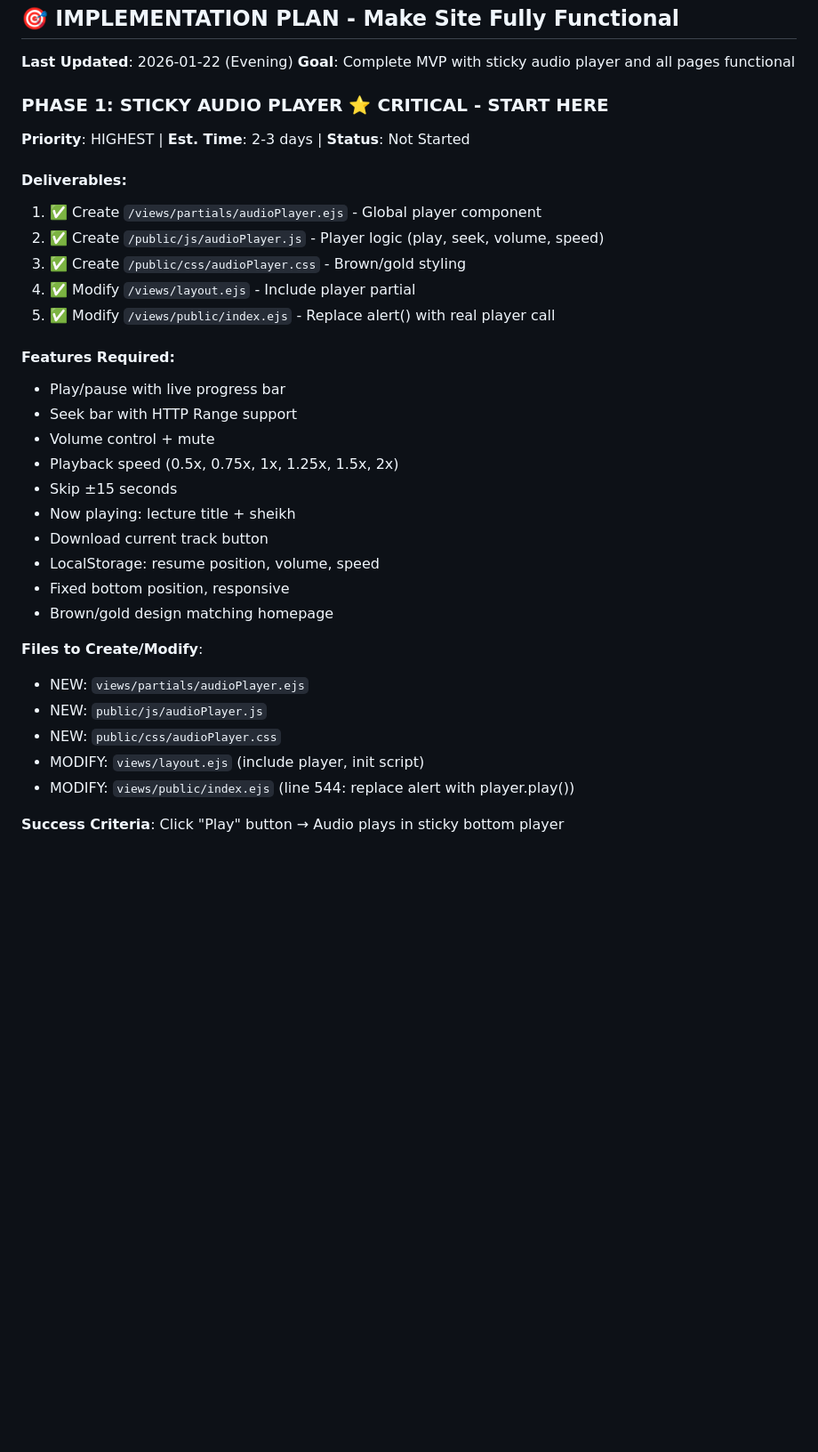
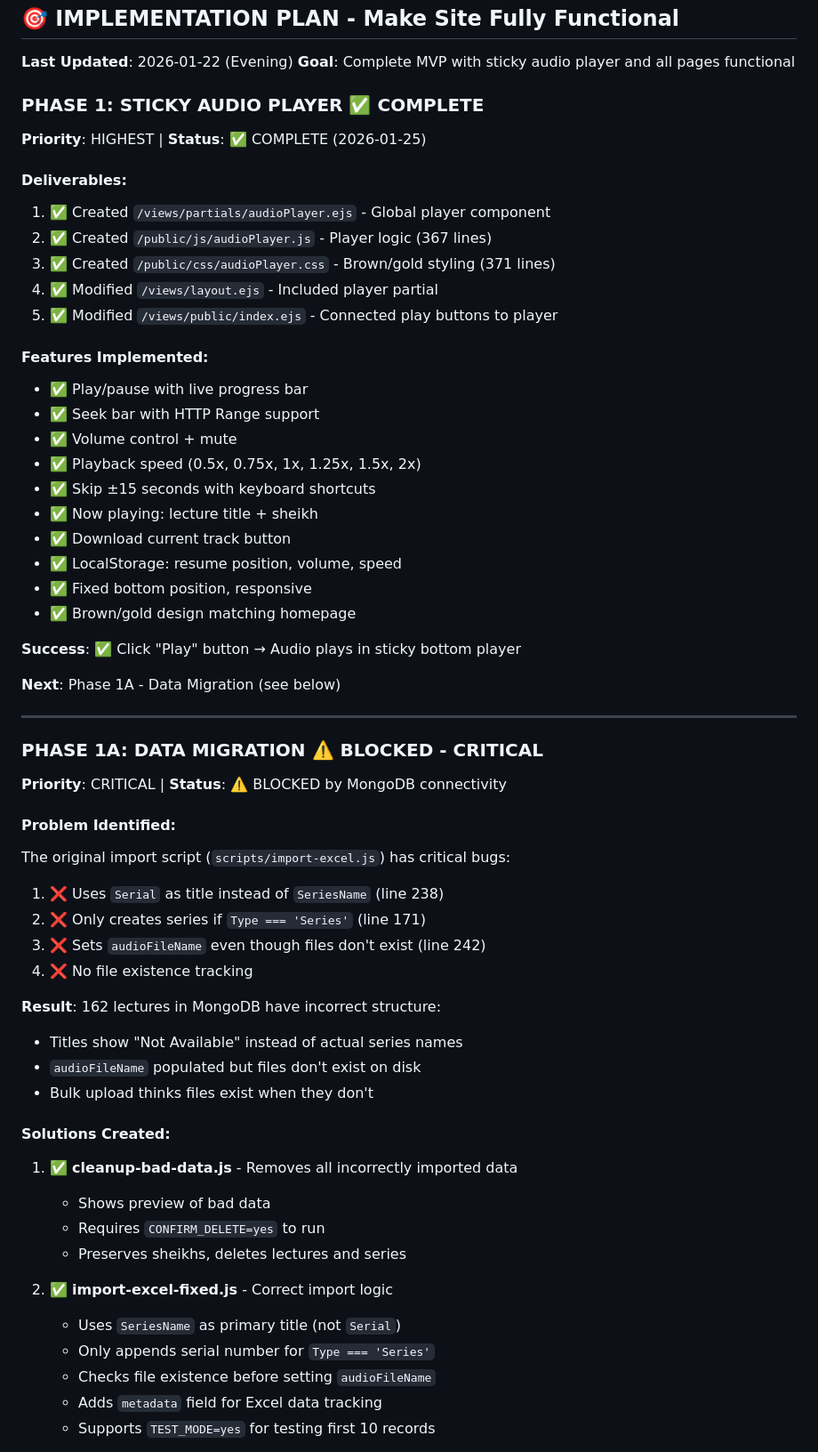
Before and after one commit to Mohamed-AH/wurud, a Markdown page: claude.md, the part around one of its changes. Shown at 89% size. GitHub-like rendering; blank space fills up the shorter version.

```diff
--- a/claude.md
+++ b/claude.md
@@ -323,33 +365,59 @@ A web platform for hosting and streaming ~160 Arabic Islamic lecture audio files
 **Last Updated**: 2026-01-22 (Evening)
 **Goal**: Complete MVP with sticky audio player and all pages functional
 
-### PHASE 1: STICKY AUDIO PLAYER ⭐ **CRITICAL - START HERE**
-**Priority**: HIGHEST | **Est. Time**: 2-3 days | **Status**: Not Started
+### PHASE 1: STICKY AUDIO PLAYER ✅ **COMPLETE**
+**Priority**: HIGHEST | **Status**: ✅ COMPLETE (2026-01-25)
 
 #### Deliverables:
-1. ✅ Create `/views/partials/audioPlayer.ejs` - Global player component
-2. ✅ Create `/public/js/audioPlayer.js` - Player logic (play, seek, volume, speed)
-3. ✅ Create `/public/css/audioPlayer.css` - Brown/gold styling
-4. ✅ Modify `/views/layout.ejs` - Include player partial
-5. ✅ Modify `/views/public/index.ejs` - Replace alert() with real player call
+1. ✅ Created `/views/partials/audioPlayer.ejs` - Global player component
+2. ✅ Created `/public/js/audioPlayer.js` - Player logic (367 lines)
+3. ✅ Created `/public/css/audioPlayer.css` - Brown/gold styling (371 lines)
+4. ✅ Modified `/views/layout.ejs` - Included player partial
+5. ✅ Modified `/views/public/index.ejs` - Connected play buttons to player
 
-#### Features Required:
-- Play/pause with live progress bar
-- Seek bar with HTTP Range support
-- Volume control + mute
-- Playback speed (0.5x, 0.75x, 1x, 1.25x, 1.5x, 2x)
-- Skip ±15 seconds
-- Now playing: lecture title + sheikh
-- Download current track button
-- LocalStorage: resume position, volume, speed
-- Fixed bottom position, responsive
-- Brown/gold design matching homepage
+#### Features Implemented:
+- ✅ Play/pause with live progress bar
+- ✅ Seek bar with HTTP Range support
+- ✅ Volume control + mute
+- ✅ Playback speed (0.5x, 0.75x, 1x, 1.25x, 1.5x, 2x)
+- ✅ Skip ±15 seconds with keyboard shortcuts
+- ✅ Now playing: lecture title + sheikh
+- ✅ Download current track button
+- ✅ LocalStorage: resume position, volume, speed
+- ✅ Fixed bottom position, responsive
+- ✅ Brown/gold design matching homepage
 
-**Files to Create/Modify**:
-- NEW: `views/partials/audioPlayer.ejs`
-- NEW: `public/js/audioPlayer.js`
-- NEW: `public/css/audioPlayer.css`
-- MODIFY: `views/layout.ejs` (include player, init script)
-- MODIFY: `views/public/index.ejs` (line 544: replace alert with player.play())
+**Success**: ✅ Click "Play" button → Audio plays in sticky bottom player
 
-**Success Criteria**: Click "Play" button → Audio plays in sticky bottom player
+**Next**: Phase 1A - Data Migration (see below)
+
+---
+
+### PHASE 1A: DATA MIGRATION ⚠️ **BLOCKED - CRITICAL**
+**Priority**: CRITICAL | **Status**: ⚠️ BLOCKED by MongoDB connectivity
+
+#### Problem Identified:
+The original import script (`scripts/import-excel.js`) has critical bugs:
+1. ❌ Uses `Serial` as title instead of `SeriesName` (line 238)
+2. ❌ Only creates series if `Type === 'Series'` (line 171)
+3. ❌ Sets `audioFileName` even though files don't exist (line 242)
+4. ❌ No file existence tracking
+
+**Result**: 162 lectures in MongoDB have incorrect structure:
+- Titles show "Not Available" instead of actual series names
+- `audioFileName` populated but files don't exist on disk
+- Bulk upload thinks files exist when they don't
+
+#### Solutions Created:
+1. ✅ **cleanup-bad-data.js** - Removes all incorrectly imported data
+   - Shows preview of bad data
+   - Requires `CONFIRM_DELETE=yes` to run
+   - Preserves sheikhs, deletes lectures and series
+
+2. ✅ **import-excel-fixed.js** - Correct import logic
+   - Uses `SeriesName` as primary title (not `Serial`)
+   - Only appends serial number for `Type === 'Series'`
+   - Checks file existence before setting `audioFileName`
+   - Adds `metadata` field for Excel data tracking
+   - Supports `TEST_MODE=yes` for testing first 10 records
+
```
Also changed, not shown: other parts of claude.md (+80 -11 lines), DATA_MIGRATION_GUIDE.md (added, +301 -0 lines).
